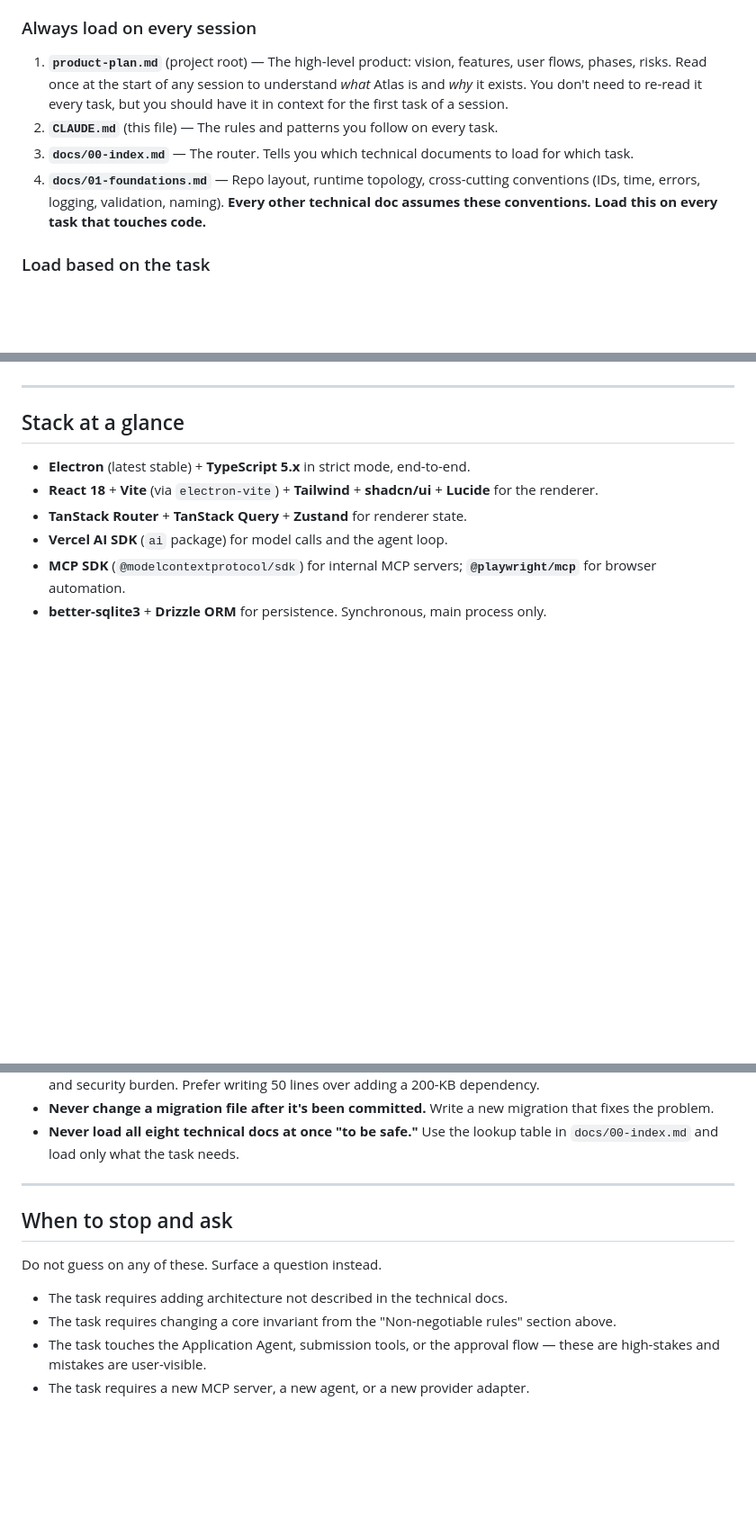
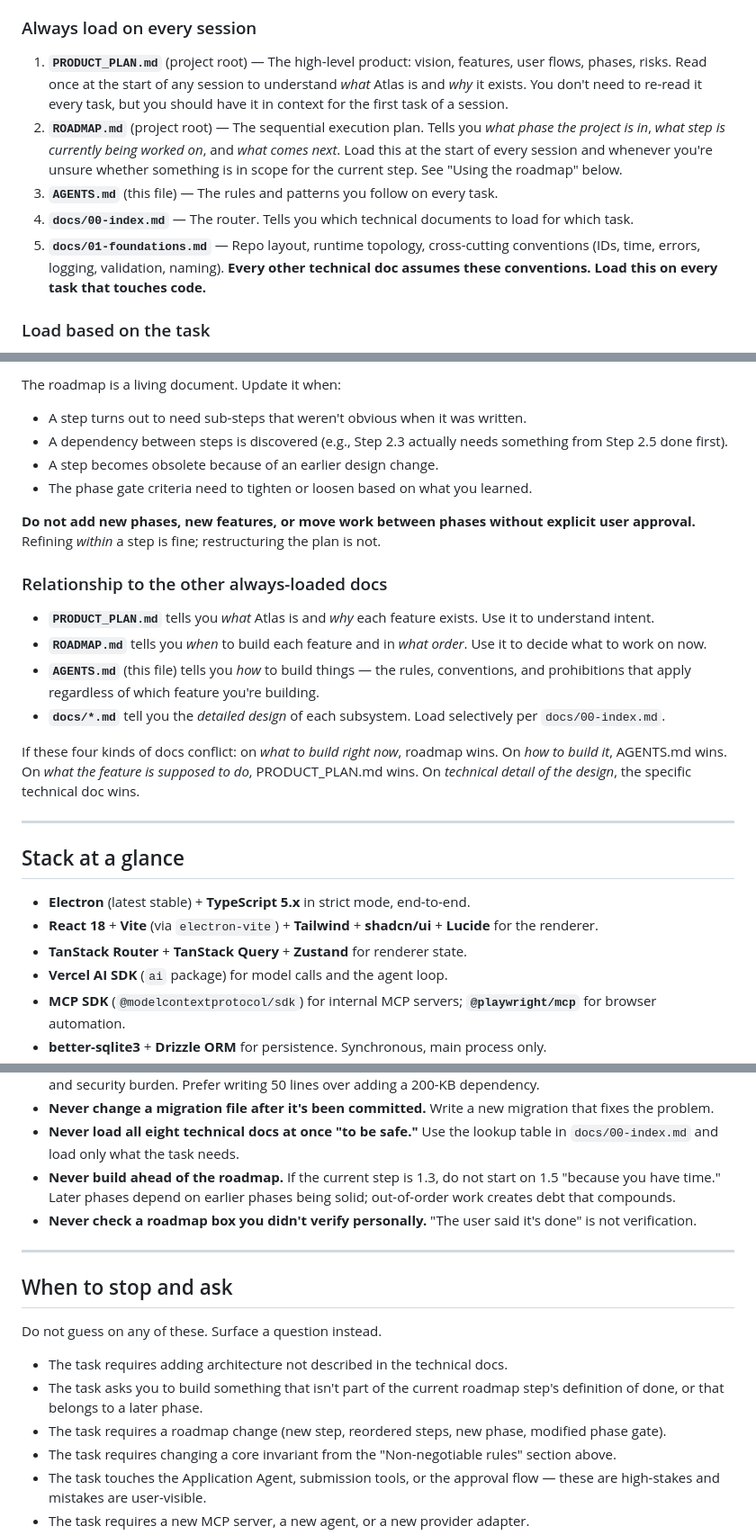
Before and after one commit to Harikeshav-R/Atlas, a Markdown page: AGENTS.md, 3 parts joined by grey strips. Shown at 90% size. GitHub-like rendering; blank space fills up the shorter version.

```diff
--- a/AGENTS.md
+++ b/AGENTS.md
@@ -16,10 +16,11 @@ The technical documentation is split across multiple files in `docs/` so that yo
 
 ### Always load on every session
 
-1. **`product-plan.md`** (project root) — The high-level product: vision, features, user flows, phases, risks. Read once at the start of any session to understand _what_ Atlas is and _why_ it exists. You don't need to re-read it every task, but you should have it in context for the first task of a session.
-2. **`CLAUDE.md`** (this file) — The rules and patterns you follow on every task.
-3. **`docs/00-index.md`** — The router. Tells you which technical documents to load for which task.
-4. **`docs/01-foundations.md`** — Repo layout, runtime topology, cross-cutting conventions (IDs, time, errors, logging, validation, naming). **Every other technical doc assumes these conventions. Load this on every task that touches code.**
+1. **`PRODUCT_PLAN.md`** (project root) — The high-level product: vision, features, user flows, phases, risks. Read once at the start of any session to understand _what_ Atlas is and _why_ it exists. You don't need to re-read it every task, but you should have it in context for the first task of a session.
+2. **`ROADMAP.md`** (project root) — The sequential execution plan. Tells you _what phase the project is in_, _what step is currently being worked on_, and _what comes next_. Load this at the start of every session and whenever you're unsure whether something is in scope for the current step. See "Using the roadmap" below.
+3. **`AGENTS.md`** (this file) — The rules and patterns you follow on every task.
+4. **`docs/00-index.md`** — The router. Tells you which technical documents to load for which task.
+5. **`docs/01-foundations.md`** — Repo layout, runtime topology, cross-cutting conventions (IDs, time, errors, logging, validation, naming). **Every other technical doc assumes these conventions. Load this on every task that touches code.**
 
 ### Load based on the task
 
@@ -62,3 +92,20 @@ Documents reference each other as `docs/02-agent-runtime.md §11` (read as "sect
+The roadmap is a living document. Update it when:
+
+- A step turns out to need sub-steps that weren't obvious when it was written.
+- A dependency between steps is discovered (e.g., Step 2.3 actually needs something from Step 2.5 done first).
+- A step becomes obsolete because of an earlier design change.
+- The phase gate criteria need to tighten or loosen based on what you learned.
+
+**Do not add new phases, new features, or move work between phases without explicit user approval.** Refining _within_ a step is fine; restructuring the plan is not.
+
+### Relationship to the other always-loaded docs
+
+- **`PRODUCT_PLAN.md`** tells you _what_ Atlas is and _why_ each feature exists. Use it to understand intent.
+- **`ROADMAP.md`** tells you _when_ to build each feature and in _what order_. Use it to decide what to work on now.
+- **`AGENTS.md`** (this file) tells you _how_ to build things — the rules, conventions, and prohibitions that apply regardless of which feature you're building.
+- **`docs/*.md`** tell you the _detailed design_ of each subsystem. Load selectively per `docs/00-index.md`.
+
+If these four kinds of docs conflict: on _what to build right now_, roadmap wins. On _how to build it_, AGENTS.md wins. On _what the feature is supposed to do_, PRODUCT_PLAN.md wins. On _technical detail of the design_, the specific technical doc wins.
 
 ---
 
@@ -321,6 +368,8 @@ Hard "no" list. If you find yourself wanting to do any of these, stop and ask.
 - **Never add a new top-level dependency without justifying it.** Every new npm package is a maintenance and security burden. Prefer writing 50 lines over adding a 200-KB dependency.
 - **Never change a migration file after it's been committed.** Write a new migration that fixes the problem.
 - **Never load all eight technical docs at once "to be safe."** Use the lookup table in `docs/00-index.md` and load only what the task needs.
+- **Never build ahead of the roadmap.** If the current step is 1.3, do not start on 1.5 "because you have time." Later phases depend on earlier phases being solid; out-of-order work creates debt that compounds.
+- **Never check a roadmap box you didn't verify personally.** "The user said it's done" is not verification.
 
 ---
 
@@ -329,6 +378,8 @@ Hard "no" list. If you find yourself wanting to do any of these, stop and ask.
 Do not guess on any of these. Surface a question instead.
 
 - The task requires adding architecture not described in the technical docs.
+- The task asks you to build something that isn't part of the current roadmap step's definition of done, or that belongs to a later phase.
+- The task requires a roadmap change (new step, reordered steps, new phase, modified phase gate).
 - The task requires changing a core invariant from the "Non-negotiable rules" section above.
 - The task touches the Application Agent, submission tools, or the approval flow — these are high-stakes and mistakes are user-visible.
 - The task requires a new MCP server, a new agent, or a new provider adapter.
```
Also changed, not shown: other parts of AGENTS.md (+35 -6 lines), ROADMAP.md (added, +352 -0 lines).
